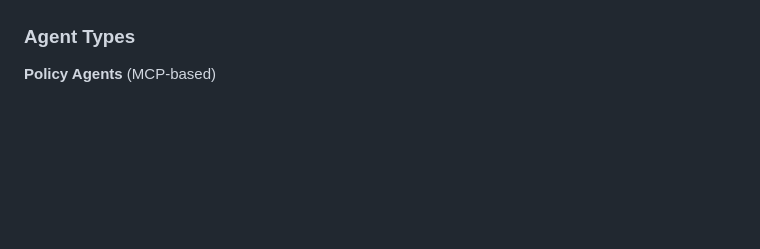
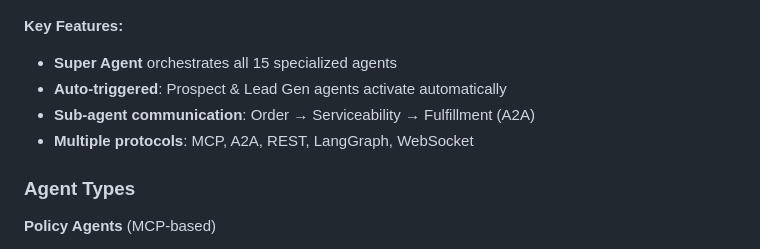
Before and after one commit to sudhamanc/SalesAgenticAIDemo, a Markdown page: README.md, the part around one of its changes. Drawn GitHub-style; blank space fills up the shorter version.

````diff
--- a/README.md
+++ b/README.md
@@ -99,5 +67,11 @@ graph TB
     class RAG,DB,Gemini support
 ```
+
+**Key Features:**
+- **Super Agent** orchestrates all 15 specialized agents
+- **Auto-triggered**: Prospect & Lead Gen agents activate automatically
+- **Sub-agent communication**: Order → Serviceability → Fulfillment (A2A)
+- **Multiple protocols**: MCP, A2A, REST, LangGraph, WebSocket
 
 ### Agent Types
 
````
Also changed, not shown: other parts of README.md (+32 -64 lines).
